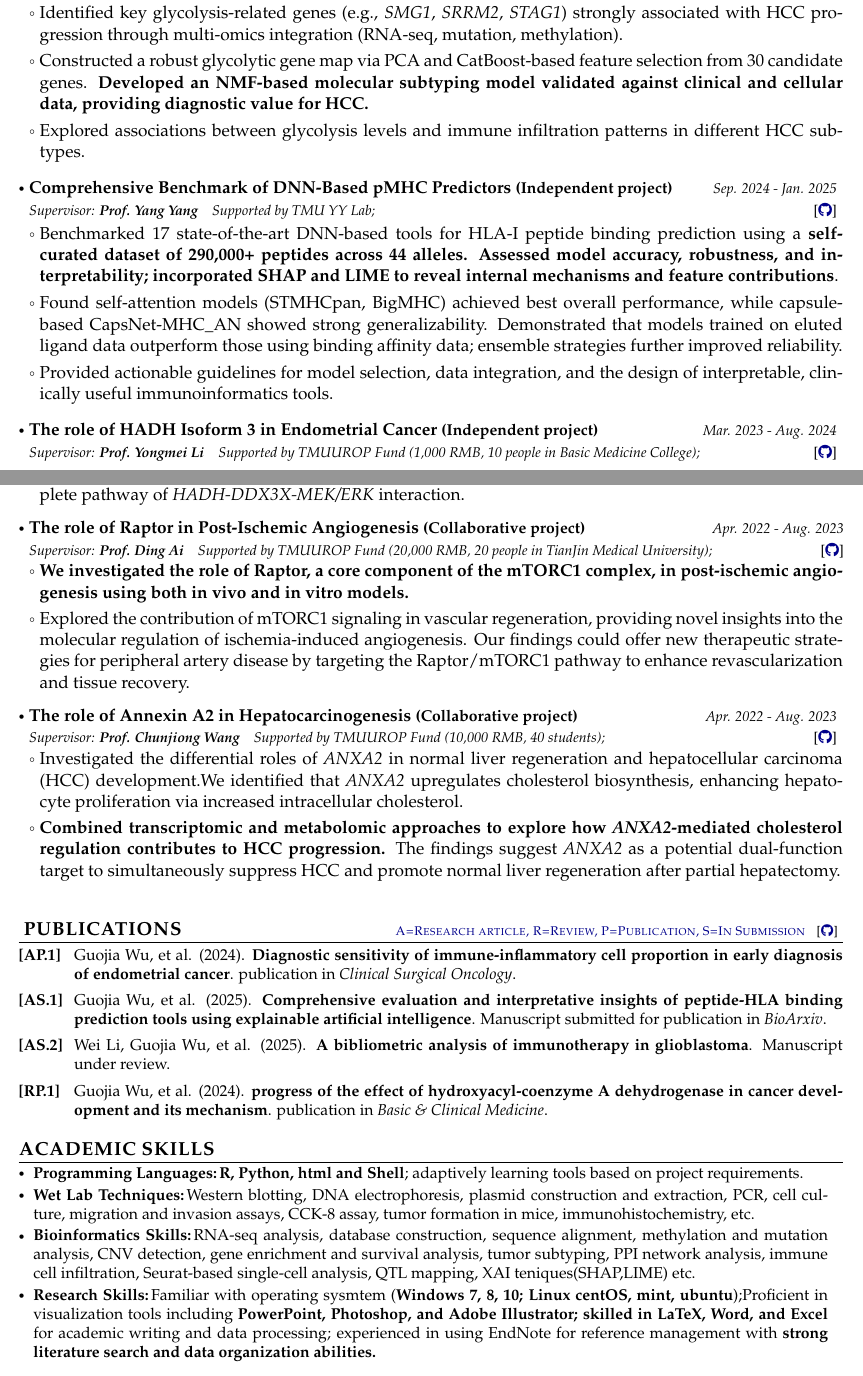
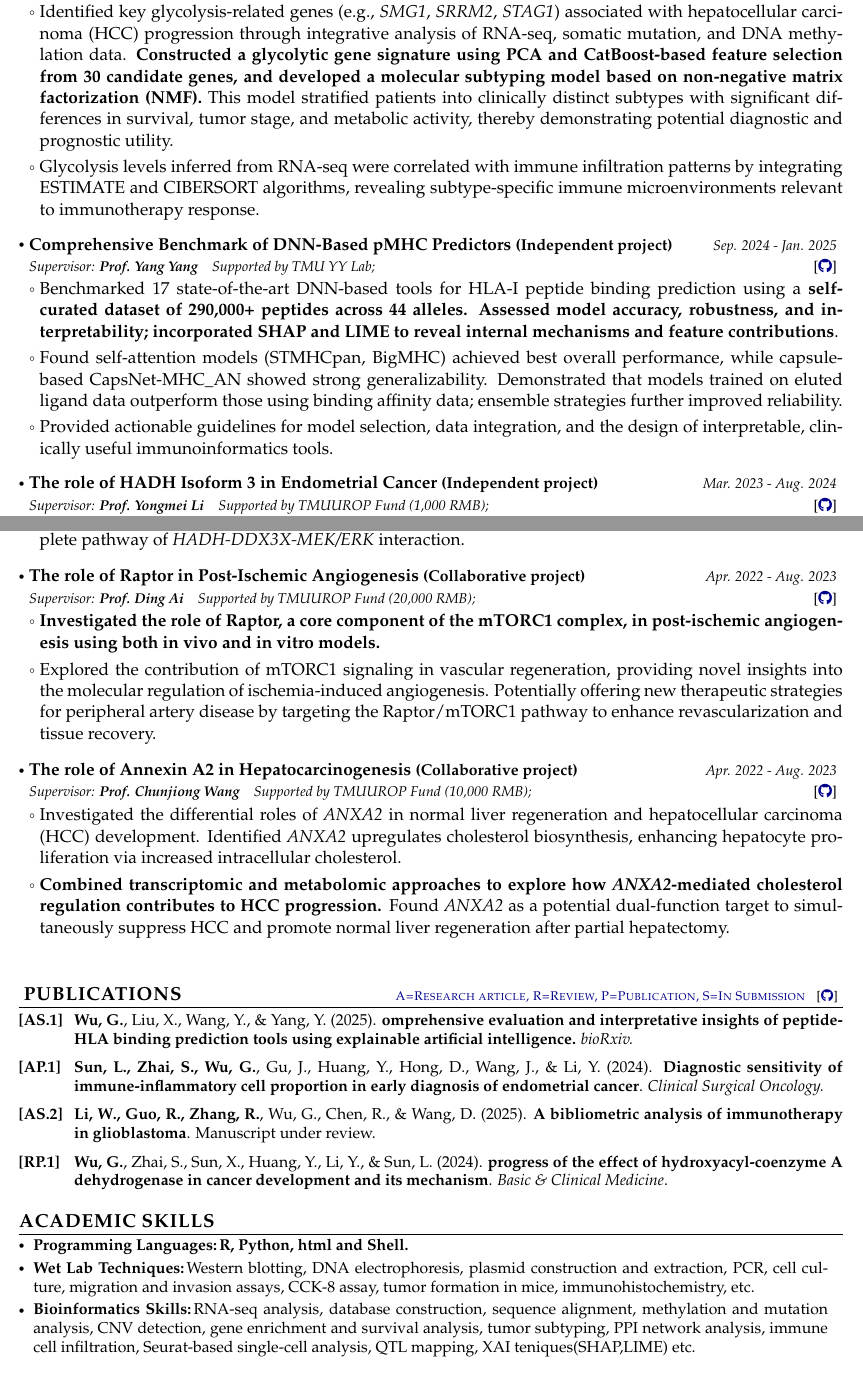
Before and after one commit to wunaiwuhuang/materials, a LaTeX CV (Curriculum_Vitae个人简历/main.tex): two parts of pages 1 and 2 of 3, joined at a grey line, cut so that both start at the same text. Compiled offline with pdfLaTeX.

Commit message:
polish CV v7

```diff
--- a/Curriculum_Vitae个人简历/main.tex
+++ b/Curriculum_Vitae个人简历/main.tex
@@ -264,9 +263,8 @@ With a strong foundation in both basic medicine and bioinformatics, I specialize
   {Mar. 2025 - Present}
   {{}[\href{https://github.com/wunaiwuhuang/materials/tree/main/Award\_and\_honour\%E8\%8E\%B7\%E5\%A5\%96\%E8\%AF\%81\%E6\%98\%8E/innovation\%20and\%20Entrepreneurship\%20Competition}{\textcolor{darkblue}{\faGithub}}]}
 \resumeItemListStart
-  \item Identified key glycolysis-related genes (e.g., \textit{SMG1}, \textit{SRRM2}, \textit{STAG1}) strongly associated with HCC progression through multi-omics integration (RNA-seq, mutation, methylation).
-  \item Constructed a robust glycolytic gene map via PCA and CatBoost-based feature selection from 30 candidate genes. \textbf{Developed an NMF-based molecular subtyping model validated against clinical and cellular data, providing diagnostic value for HCC.}
-  \item Explored associations between glycolysis levels and immune infiltration patterns in different HCC subtypes.
+  \item Identified key glycolysis-related genes (e.g., \textit{SMG1}, \textit{SRRM2}, \textit{STAG1}) associated with hepatocellular carcinoma (HCC) progression through integrative analysis of RNA-seq, somatic mutation, and DNA methylation data. \textbf{Constructed a glycolytic gene signature using PCA and CatBoost-based feature selection from 30 candidate genes, and developed a molecular subtyping model based on non-negative matrix factorization (NMF).} This model stratified patients into clinically distinct subtypes with significant differences in survival, tumor stage, and metabolic activity, thereby demonstrating potential diagnostic and prognostic utility.
+  \item Glycolysis levels inferred from RNA-seq were correlated with immune infiltration patterns by integrating ESTIMATE and CIBERSORT algorithms, revealing subtype-specific immune microenvironments relevant to immunotherapy response.
 \resumeItemListEnd
 
 \resumeProject
@@ -282,7 +280,7 @@ With a strong foundation in both basic medicine and bioinformatics, I specialize
 
 \resumeProject
   {The role of HADH Isoform 3 in Endometrial Cancer \small{(Independent project)}}
-  {Supervisor: \textbf{Prof. Yongmei Li} \ \ \ Supported by TMUUROP Fund (1,000 RMB, 10 people in Basic Medicine College);}
+  {Supervisor: \textbf{Prof. Yongmei Li} \ \ \ Supported by TMUUROP Fund (1,000 RMB);}
   {Mar. 2023 - Aug. 2024}
   {{}[\href{https://github.com/wunaiwuhuang/materials/tree/main/Award\_and\_honour\%E8\%8E\%B7\%E5\%A5\%96\%E8\%AF\%81\%E6\%98\%8E/innovation\%20and\%20Entrepreneurship\%20Competition}{\textcolor{darkblue}{\faGithub}}]}
 \resumeItemListStart
@@ -293,22 +291,22 @@ With a strong foundation in both basic medicine and bioinformatics, I specialize
 
 \resumeProject
   {The role of Raptor in Post-Ischemic Angiogenesis \small{(Collaborative project)}}
-  {Supervisor: \textbf{Prof. Ding Ai} \ \ \ Supported by TMUUROP Fund (20,000 RMB, 20 people in TianJin Medical University);}
+  {Supervisor: \textbf{Prof. Ding Ai} \ \ \ Supported by TMUUROP Fund (20,000 RMB);}
   {Apr. 2022 - Aug. 2023}
   {{}[\href{https://github.com/wunaiwuhuang/materials/tree/main/Award\_and\_honour\%E8\%8E\%B7\%E5\%A5\%96\%E8\%AF\%81\%E6\%98\%8E/innovation\%20and\%20Entrepreneurship\%20Competition}{\textcolor{darkblue}{\faGithub}}]}
 \resumeItemListStart
-  \item \textbf{We investigated the role of Raptor, a core component of the mTORC1 complex, in post-ischemic angiogenesis using both in vivo and in vitro models.}
-  \item Explored the contribution of mTORC1 signaling in vascular regeneration, providing novel insights into the molecular regulation of ischemia-induced angiogenesis. Our findings could offer new therapeutic strategies for peripheral artery disease by targeting the Raptor/mTORC1 pathway to enhance revascularization and tissue recovery.
+  \item \textbf{Investigated the role of Raptor, a core component of the mTORC1 complex, in post-ischemic angiogenesis using both in vivo and in vitro models.}
+  \item Explored the contribution of mTORC1 signaling in vascular regeneration, providing novel insights into the molecular regulation of ischemia-induced angiogenesis. Potentially offering new therapeutic strategies for peripheral artery disease by targeting the Raptor/mTORC1 pathway to enhance revascularization and tissue recovery.
 \resumeItemListEnd
 
 \resumeProject
   {The role of Annexin A2 in Hepatocarcinogenesis \small{(Collaborative project)}}
-  {Supervisor: \textbf{Prof. Chunjiong Wang} \ \ \ Supported by TMUUROP Fund (10,000 RMB, 40 students);}
+  {Supervisor: \textbf{Prof. Chunjiong Wang} \ \ \ Supported by TMUUROP Fund (10,000 RMB);}
   {Apr. 2022 - Aug. 2023}
   {{}[\href{https://github.com/wunaiwuhuang/materials/tree/main/Award\_and\_honour\%E8\%8E\%B7\%E5\%A5\%96\%E8\%AF\%81\%E6\%98\%8E/innovation\%20and\%20Entrepreneurship\%20Competition}{\textcolor{darkblue}{\faGithub}}]}
 \resumeItemListStart
-  \item Investigated the differential roles of \textit{ANXA2} in normal liver regeneration and hepatocellular carcinoma (HCC) development.We identified that \textit{ANXA2} upregulates cholesterol biosynthesis, enhancing hepatocyte proliferation via increased intracellular cholesterol.
-  \item \textbf{Combined transcriptomic and metabolomic approaches to explore how \textit{ANXA2}-mediated cholesterol regulation contributes to HCC progression.} The findings suggest \textit{ANXA2} as a potential dual-function target to simultaneously suppress HCC and promote normal liver regeneration after partial hepatectomy.
+  \item Investigated the differential roles of \textit{ANXA2} in normal liver regeneration and hepatocellular carcinoma (HCC) development. Identified \textit{ANXA2} upregulates cholesterol biosynthesis, enhancing hepatocyte proliferation via increased intracellular cholesterol.
+  \item \textbf{Combined transcriptomic and metabolomic approaches to explore how \textit{ANXA2}-mediated cholesterol regulation contributes to HCC progression.} Found \textit{ANXA2} as a potential dual-function target to simultaneously suppress HCC and promote normal liver regeneration after partial hepatectomy.
 \resumeItemListEnd
 \resumeSubHeadingListEnd
 
@@ -320,16 +318,13 @@ With a strong foundation in both basic medicine and bioinformatics, I specialize
 \small{
 \begin{enumerate}[leftmargin=*, labelsep=0.5em, align=left, widest={[\textbf{S.1}]}, itemindent=0em, label={\textbf{[\arabic*]}]}]
 
-\item[\textbf{[AP.1]}] Guojia Wu, et al. (2024). \textbf{Diagnostic sensitivity of immune-inflammatory cell proportion in early diagnosis of endometrial cancer}. publication in \textit{Clinical Surgical Oncology}.
+\item[\textbf{[AS.1]}] \textbf{Wu, G.}, Liu, X., Wang, Y., \& Yang, Y. (2025). \textbf{omprehensive evaluation and interpretative insights of peptide-HLA binding prediction tools using explainable artificial intelligence.} \textit{bioRxiv.}
 
-\item[\textbf{[AS.1]}] Guojia Wu, et al. (2025). \textbf{Comprehensive evaluation and interpretative insights of peptide-HLA binding prediction tools using explainable artificial intelligence}. Manuscript submitted for publication in \textit{BioArxiv}.
+\item[\textbf{[AP.1]}]  \textbf{Sun, L., Zhai, S., Wu, G.}, Gu, J., Huang, Y., Hong, D., Wang, J., \& Li, Y. (2024). \textbf{Diagnostic sensitivity of immune-inflammatory cell proportion in early diagnosis of endometrial cancer}. \textit{Clinical Surgical Oncology.}
 
-\item[\textbf{[AS.2]}] Wei Li, Guojia Wu, et al. (2025). \textbf{A bibliometric analysis of immunotherapy in glioblastoma}. Manuscript under review.
+\item[\textbf{[AS.2]}] \textbf{Li, W., Guo, R., Zhang, R.}, Wu, G., Chen, R., \& Wang, D. (2025). \textbf{A bibliometric analysis of immunotherapy in glioblastoma}. Manuscript under review.
 
-\item[\textbf{[RP.1]}] Guojia Wu, et al. (2024). \textbf{progress of the effect of hydroxyacyl-coenzyme A dehydrogenase in cancer development and its mechanism}. publication in \textit{Basic \& Clinical Medicine}.
-
-% \item[\textbf{[P.1]}] Xufan Gao , Zhaoqi Shi, et al. (2024). \href{https://patentoffice.gov/patent/XXXXXXXXX}{\textbf{Febuilder: A comprehensive webserver to streamline FEP simulation setup in drug discovery}}. Patent Office, Patent No. XXXXXXXXX. Registration Date: Date, Grant Date: Date, Publication Date: Date.
-
+\item[\textbf{[RP.1]}] \textbf{Wu, G.}, Zhai, S., Sun, X., Huang, Y., Li, Y., \& Sun, L. (2024). \textbf{progress of the effect of hydroxyacyl-coenzyme A dehydrogenase in cancer development and its mechanism}. \textit{Basic \& Clinical Medicine}.
 % \item[\textbf{[J.1]}] Author 1, Your Name, Author 3, et al. (Year). \href{https://doi.org/XX.XXXX/XXXXX.XXXX.XXXXXXX}{\textbf{Title of Journal Article}}. \textit{Journal Name}, Vol. XX, Issue X, pp. XXX-XXX. DOI: XX.XXXX/XXXXX.XXXX.XXXXXXX
 \end{enumerate}
 }
@@ -338,7 +333,7 @@ With a strong foundation in both basic medicine and bioinformatics, I specialize
 \vspace{-0.4mm}
  \resumeHeadingSkillStart
   \resumeSubItem{Programming Languages:}
-    {\textbf{R, Python, html and Shell}; adaptively learning tools based on project requirements.}
+    {\textbf{R, Python, html and Shell.}}
   \resumeSubItem{Wet Lab Techniques:}
     {Western blotting, DNA electrophoresis, plasmid construction and extraction, PCR, cell culture, migration and invasion assays, CCK-8 assay, tumor formation in mice, immunohistochemistry, etc.}
   \resumeSubItem{Bioinformatics Skills:}
@@ -350,7 +345,7 @@ With a strong foundation in both basic medicine and bioinformatics, I specialize
   % \resumeSubItem{Data Science \& Machine Learning:}
   %   {Tool 1, Tool 2, Tool 3, Tool 4, Tool 5, Tool 6}
   \resumeSubItem{Research Skills:}
-    {Familiar with operating sysmtem (\textbf{Windows 7, 8, 10; Linux centOS, mint, ubuntu});Proficient in visualization tools including \textbf{PowerPoint, Photoshop, and Adobe Illustrator; skilled in LaTeX, Word, and Excel} for academic writing and data processing; experienced in using EndNote for reference management with \textbf{strong literature search and data organization abilities.}}
+    {Operating system proficiency (\textbf{Windows, CentOS, Mint, Ubuntu}); Presentation (\textbf{LaTeX, PowerPoint, Photoshop, Adobe Illustrator}); Academic writing; Data processing; Reference management, etc.}
  \resumeHeadingSkillEnd
 
 \section{\large{\textbf{HONOUR AND SCHOLARSHIP}}}
```
Also changed, not shown: Curriculum_Vitae个人简历/main.pdf, Curriculum_Vitae个人简历/main.tex (61 more changed lines), 4 other files.
